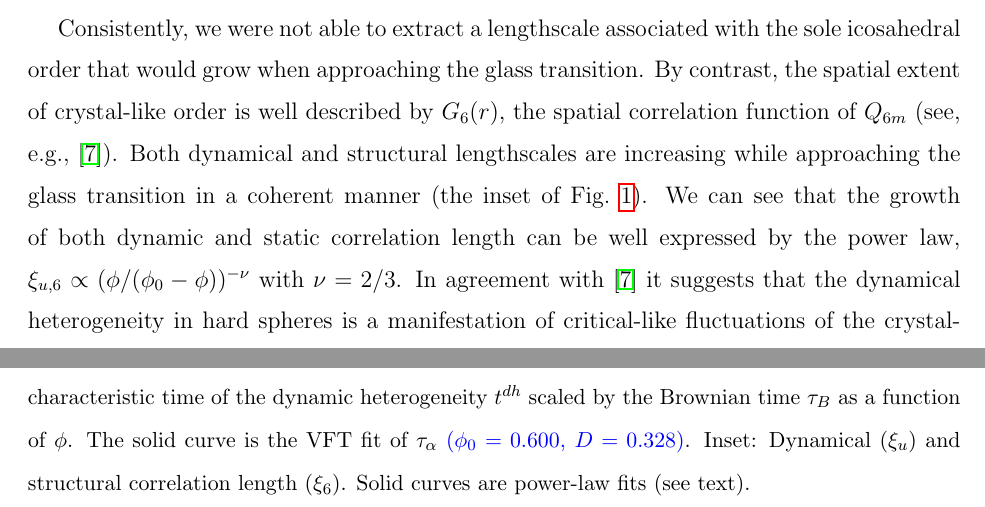
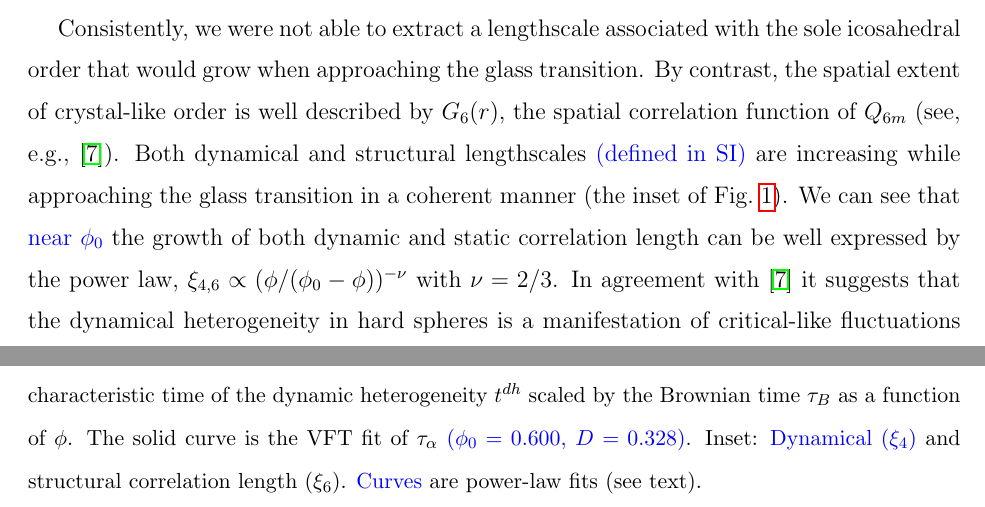
Before and after one commit to MathieuLeocmach/ico_dyn, a LaTeX paper (glass.tex): two parts of pages 6 and 15 of 18, joined at a grey line, cut so that both start at the same text. Compiled offline with pdfLaTeX.

```diff
--- a/glass.tex
+++ b/glass.tex
@@ -86,7 +86,7 @@
 
 
 
-Consistently, we were not able to extract a lengthscale associated with the sole icosahedral order that would grow when approaching the glass transition. By contrast, the spatial extent of crystal-like order is well described by $G_6(r)$, the spatial correlation function of $Q_{6 m}$ (see, e.g., \cite{tanaka2010critical}). Both dynamical and structural lengthscales are increasing while approaching the glass transition in a coherent manner (the inset of Fig.~\ref{fig:vft}). We can see that the growth of both dynamic and static correlation length can be well expressed by the power law,   $\xi_{u,6} \propto (\phi/(\phi_0-\phi))^{-\nu}$ with $\nu=2/3$. In agreement with~\citep{tanaka2010critical} it suggests that the dynamical heterogeneity in hard spheres is a manifestation of critical-like fluctuations of the crystal-like bond orientational order parameter, and neither those of icosahedral nor amorphous order. In relation to this, we stress that $G_6(r)$ is not sensible to aperiodic structures such as icosahedral and amorphous order (see SI).
+Consistently, we were not able to extract a lengthscale associated with the sole icosahedral order that would grow when approaching the glass transition. By contrast, the spatial extent of crystal-like order is well described by $G_6(r)$, the spatial correlation function of $Q_{6 m}$ (see, e.g., \cite{tanaka2010critical}). Both dynamical and structural lengthscales \textcolor{blue}{(defined in SI)} are increasing while approaching the glass transition in a coherent manner (the inset of Fig.~\ref{fig:vft}). We can see that \textcolor{blue}{near $\phi_0$} the growth of both dynamic and static correlation length can be well expressed by the power law, $\xi_{4,6} \propto (\phi/(\phi_0-\phi))^{-\nu}$ with $\nu=2/3$. In agreement with~\citep{tanaka2010critical} it suggests that the dynamical heterogeneity in hard spheres is a manifestation of critical-like fluctuations of the crystal-like bond orientational order parameter, and neither those of icosahedral nor amorphous order. In relation to this, we stress that $G_6(r)$ is not sensible to aperiodic structures such as icosahedral and amorphous order (see SI).
 
 Of course, one can set a more permissive threshold on $w_6$ and observe more icosahedra. A percolating network of icosahedral neighbourhood can even be found at a high volume fraction if the threshold encompasses enough particles (see Fig.~S\ref{S-fig:percolation}). However, the imperfect icosahedra particles that must be included to form this network have a mobility comparable to the bulk (Fig.~\ref{fig:msd_Q6_w6}b). Furthermore, we checked that this percolation is of the 3D random percolation class (cluster size distribution follows a power-law of exponent $\approx 2.1$), meaning that a comparable network could be obtained by picking randomly the same number of particles (see Fig.~S\ref{S-fig:percolation}). We conclude that the concept of icosahedral network is not physically meaningful at least in our system.
 
@@ -174,7 +174,7 @@
 \begin{center}
 \includegraphics{generate_figures-figure0.pdf}
 \end{center}
-\caption{\textbf{Dynamics of the system.} {\bf a,} Decay of the self-intermediate scattering function computed from the positions for several volume fractions. {\bf b,} The structural relaxation time $\tau_\alpha$ and the characteristic time of the dynamic heterogeneity $t^{dh}$ scaled by the Brownian time $\tau_B$ as a function of $\phi$. The solid curve is the VFT fit of $\tau_\alpha$ \textcolor{blue}{($\phi_0=0.600$, $D=0.328$)}. Inset: Dynamical ($\xi_u$) and structural correlation length ($\xi_6$). Solid curves are power-law fits (see text).}
+\caption{\textbf{Dynamics of the system.} {\bf a,} Decay of the self-intermediate scattering function computed from the positions for several volume fractions. {\bf b,} The structural relaxation time $\tau_\alpha$ and the characteristic time of the dynamic heterogeneity $t^{dh}$ scaled by the Brownian time $\tau_B$ as a function of $\phi$. The solid curve is the VFT fit of $\tau_\alpha$ \textcolor{blue}{($\phi_0=0.600$, $D=0.328$)}. Inset: \textcolor{blue}{Dynamical ($\xi_4$)} and structural correlation length ($\xi_6$). \textcolor{blue}{Curves} are power-law fits (see text).}
 	\label{fig:vft}
 \end{figure}
 
```
Also changed, not shown: glass.tex (2 more changed lines).
